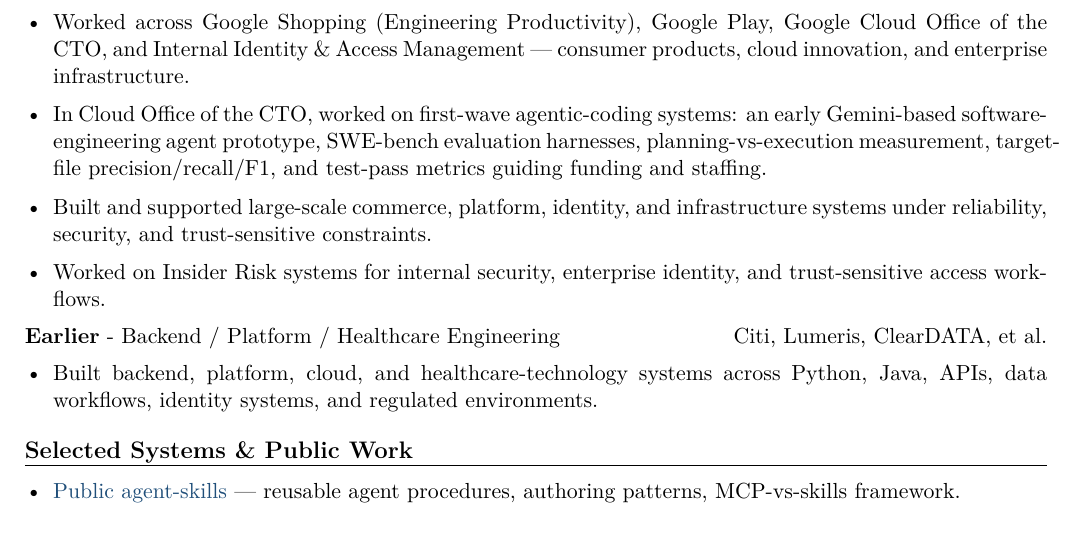
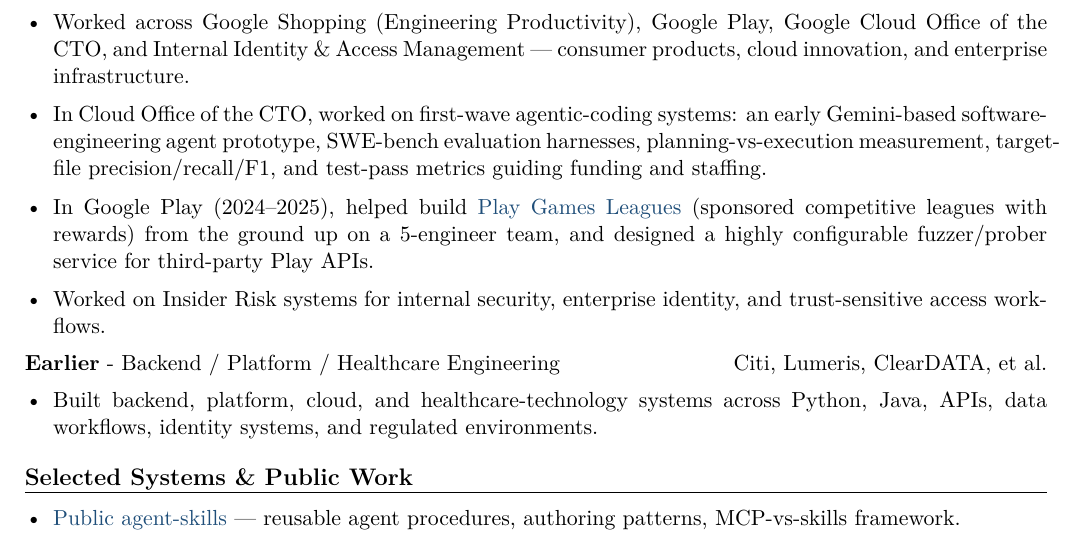
Before and after one commit to pselamy/resume, a LaTeX document (variants/writer.tex, which reads sections/experience.tex): part of page 2 of 3, cut so that both start at the same text. Compiled offline with pdfLaTeX.

Commit message:
Resume: add concrete Google Play work (Play Games Leagues 0-to-1, 5-eng team; 3P-API fuzzer), replace generic bullet; codename omitted

```diff
--- a/sections/experience.tex
+++ b/sections/experience.tex
@@ -10,7 +10,7 @@
 \begin{itemize}
   \item Worked across Google Shopping (Engineering Productivity), Google Play, Google Cloud Office of the CTO, and Internal Identity \& Access Management --- consumer products, cloud innovation, and enterprise infrastructure.
   \item In Cloud Office of the CTO, worked on first-wave agentic-coding systems: an early Gemini-based software-engineering agent prototype, SWE-bench evaluation harnesses, planning-vs-execution measurement, target-file precision/recall/F1, and test-pass metrics guiding funding and staffing.
-  \item Built and supported large-scale commerce, platform, identity, and infrastructure systems under reliability, security, and trust-sensitive constraints.
+  \item In Google Play (2024--2025), helped build \href{https://support.google.com/googleplay/answer/16561562}{Play Games Leagues} (sponsored competitive leagues with rewards) from the ground up on a 5-engineer team, and designed a highly configurable fuzzer/prober service for third-party Play APIs.
   \item Worked on Insider Risk systems for internal security, enterprise identity, and trust-sensitive access workflows.
 \end{itemize}
 \role{Earlier}{Backend / Platform / Healthcare Engineering}{Citi, Lumeris, ClearDATA, et al.}
```
